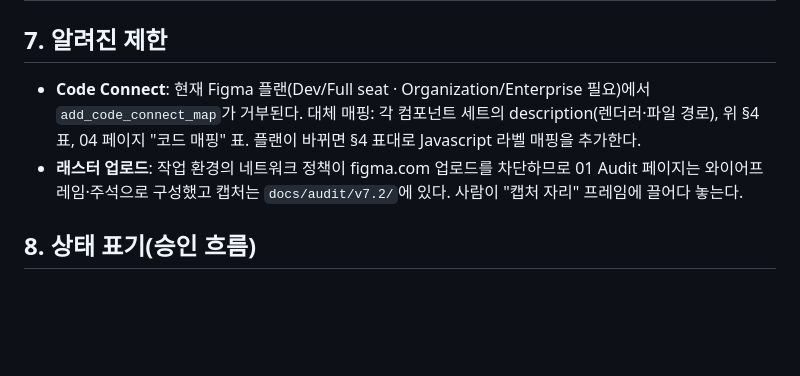
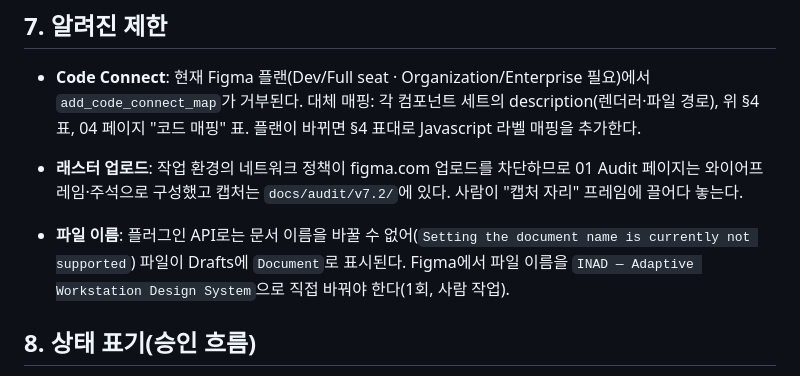
Before and after one commit to club-paradiso/inad, a Markdown page: docs/figma-workspace-spec.md, the part around the change. GitHub-like rendering; blank space fills up the shorter version.

Commit message:
docs(figma): note that the file must be renamed manually
The plugin API refuses to set the document name, so the workspace shows as
"Document" until a person renames it.

Co-Authored-By: Claude Fable 5.1 <noreply@anthropic.com>
Claude-Session: https://claude.ai/code/session_016MDGUN4fb2ABsJLSZ8nsuB

```diff
--- a/docs/figma-workspace-spec.md
+++ b/docs/figma-workspace-spec.md
@@ -186,6 +186,8 @@ Figma에는 시스템 폰트가 없으므로 한글 본문은 `Noto Sans KR`,
 - **Code Connect**: 현재 Figma 플랜(Dev/Full seat · Organization/Enterprise 필요)에서 `add_code_connect_map`가 거부된다. 대체 매핑: 각 컴포넌트 세트의 description(렌더러·파일 경로), 위 §4 표, 04 페이지 "코드 매핑" 표. 플랜이 바뀌면 §4 표대로 Javascript 라벨 매핑을 추가한다.
 - **래스터 업로드**: 작업 환경의 네트워크 정책이 figma.com 업로드를 차단하므로 01 Audit 페이지는 와이어프레임·주석으로 구성했고 캡처는 `docs/audit/v7.2/`에 있다. 사람이 "캡처 자리" 프레임에 끌어다 놓는다.
 
+- **파일 이름**: 플러그인 API로는 문서 이름을 바꿀 수 없어(`Setting the document name is currently not supported`) 파일이 Drafts에 `Document`로 표시된다. Figma에서 파일 이름을 `INAD — Adaptive Workstation Design System`으로 직접 바꿔야 한다(1회, 사람 작업).
+
 ## 8. 상태 표기(승인 흐름)
 
 섹션 이름 접두어로 관리한다: `[Exploration]`, `[Review]`, `[Approved]`, `[Implemented]`. 필 뱃지를 만들지 않는다. 구현 대상은 `[Approved]` 섹션 안의 프레임 또는 작업 지시에서 명시한 프레임뿐이다.
```
